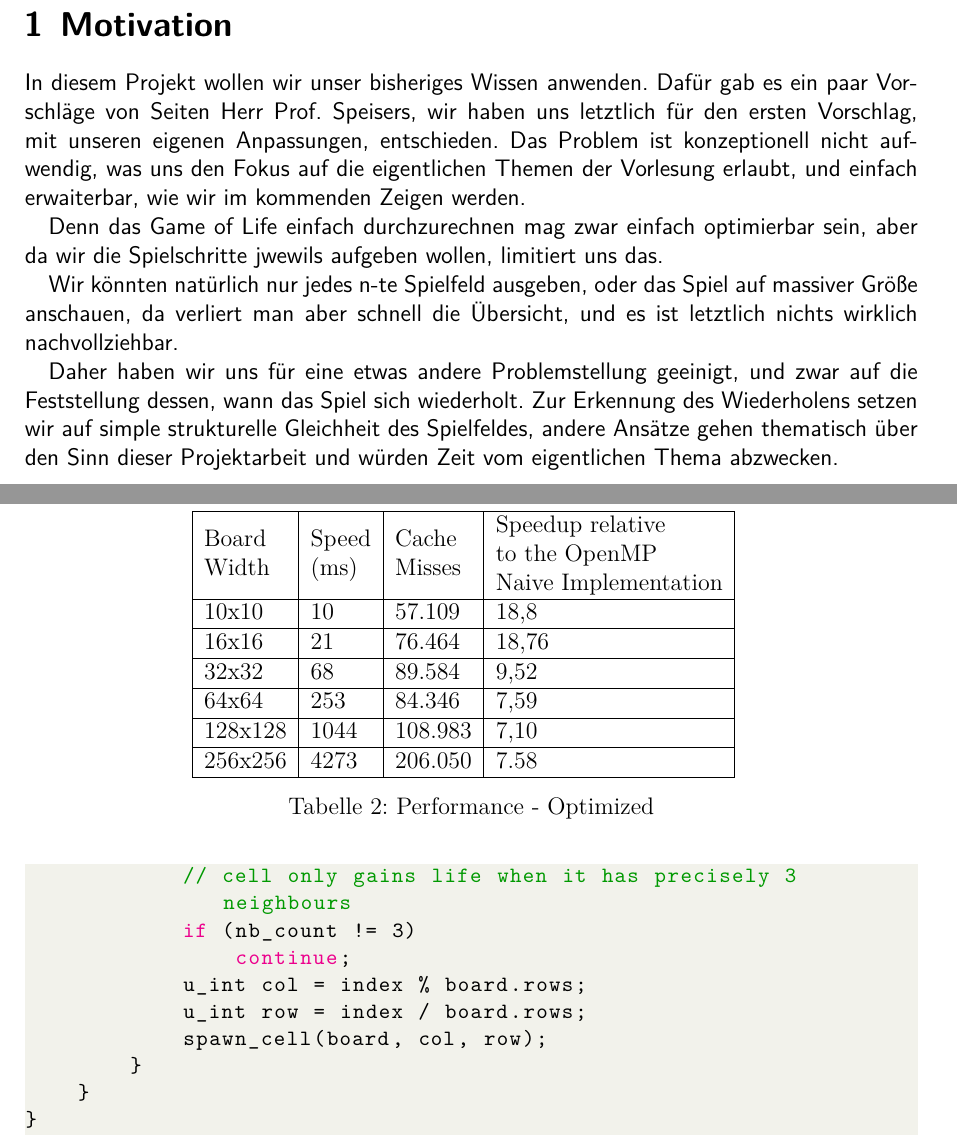
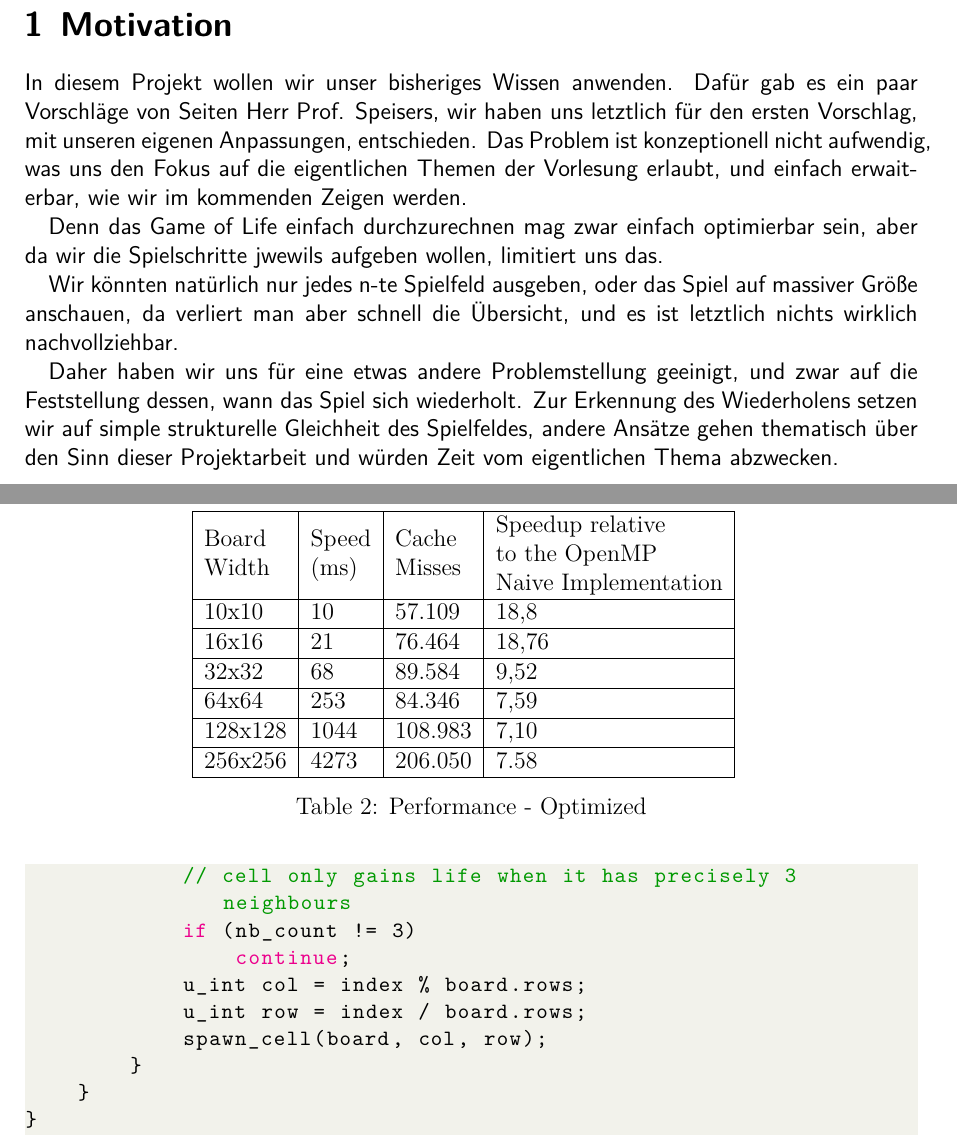
Before and after one commit to GjergjiSh/hpc-game-of-life, a LaTeX document (docs/Abgabe.tex): two parts of pages 3 and 12 of 12, joined at a grey line, cut so that both start at the same text. Compiled offline with XeLaTeX.

Commit message:
Switch latex langauge to english

```diff
--- a/docs/Abgabe.tex
+++ b/docs/Abgabe.tex
@@ -30,7 +30,7 @@
 % DON'T USE \\ TO MAKE LINEBREAKS, INSTEAD JUST LEAVE A BLANK LINE!
 %
 \RequirePackage[l2tabu,orthodox]{nag} % turn on warnings because of bad style
-\documentclass[a4paper,german,12pt,twoside=false]{scrartcl} %bibliography=totoc,
+\documentclass[a4paper,english,12pt,twoside=false]{scrartcl} %bibliography=totoc,
 %
 %%%%%%%%%%%%%%%%%%%%%%%%%%%%%%%%%%%%
 % KOMA CLASSES
```
Also changed, not shown: docs/Abgabe.tex (1 more changed lines).
